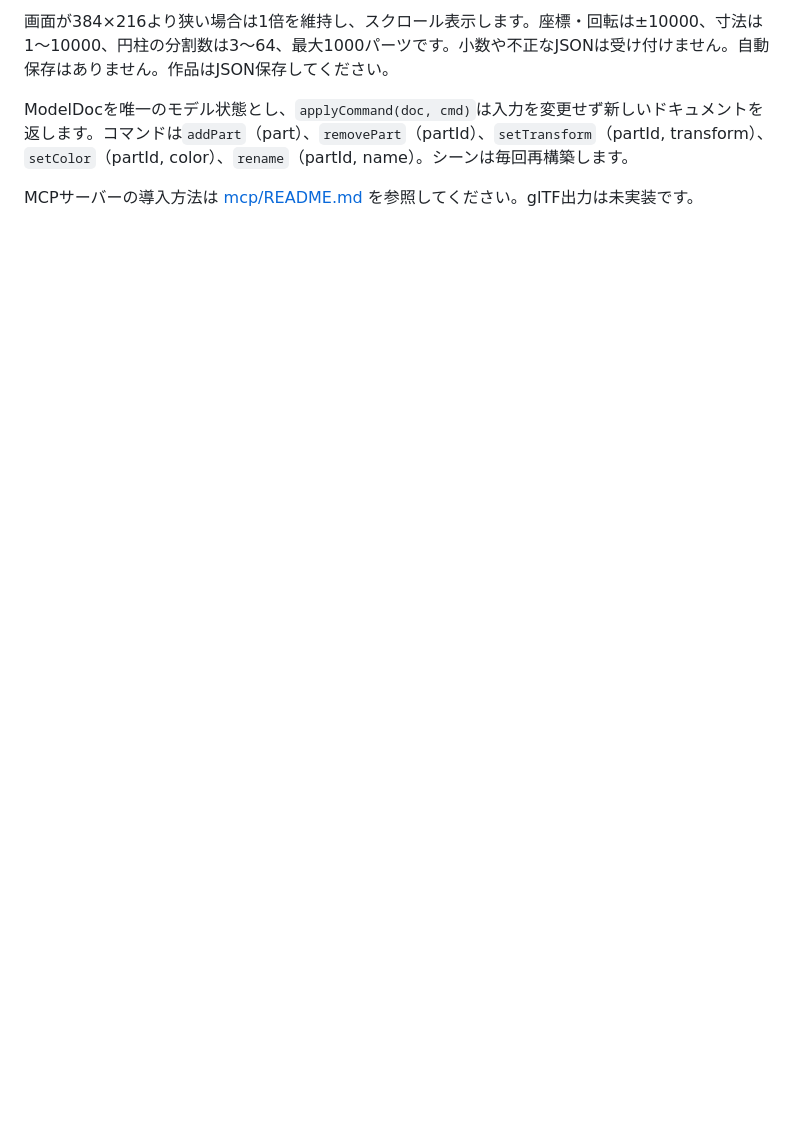
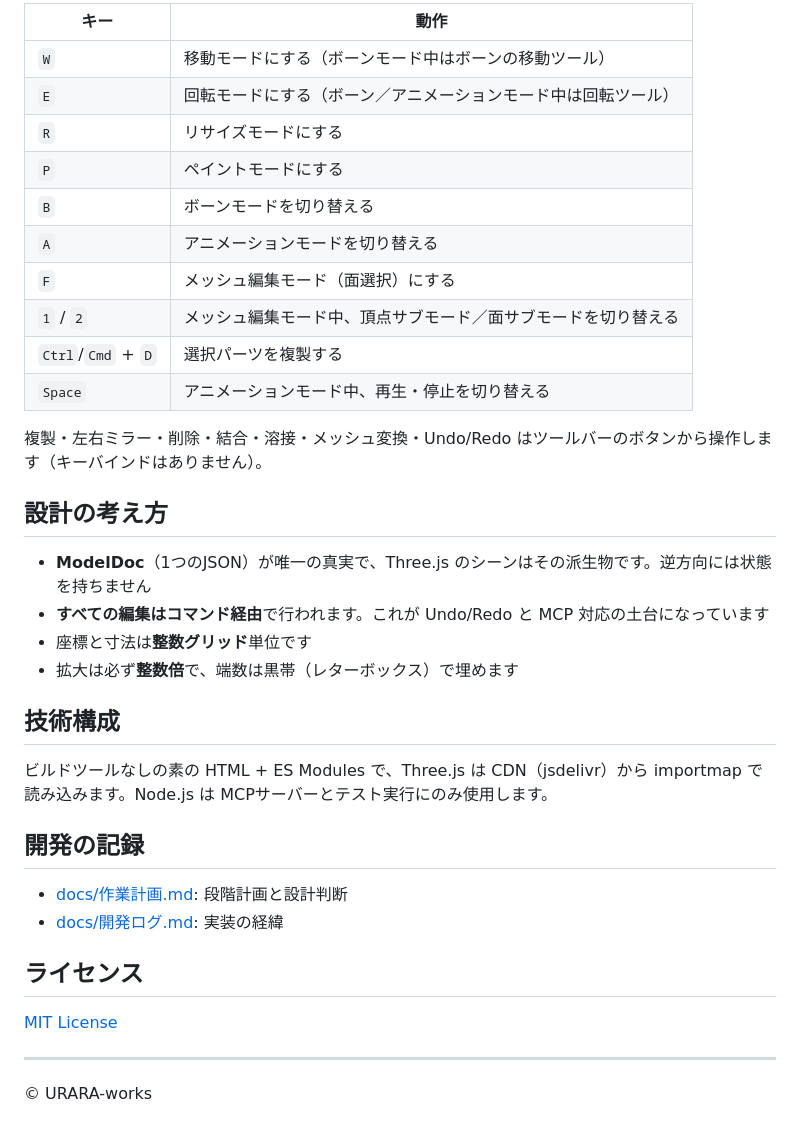
Before and after one commit to uraraworks/tsumiki-modeler, a Markdown page: README.md, the part around one of its changes. GitHub-like rendering; blank space fills up the shorter version.

```diff
--- a/README.md
+++ b/README.md
@@ -24,6 +50,39 @@ Three.js 0.169.0をCDNから読み込むため、インターネット接続とW
 
-画面が384×216より狭い場合は1倍を維持し、スクロール表示します。座標・回転は±10000、寸法は1〜10000、円柱の分割数は3〜64、最大1000パーツです。小数や不正なJSONは受け付けません。自動保存はありません。作品はJSON保存してください。
+| キー | 動作 |
+|---|---|
+| `W` | 移動モードにする（ボーンモード中はボーンの移動ツール） |
+| `E` | 回転モードにする（ボーン／アニメーションモード中は回転ツール） |
+| `R` | リサイズモードにする |
+| `P` | ペイントモードにする |
+| `B` | ボーンモードを切り替える |
+| `A` | アニメーションモードを切り替える |
+| `F` | メッシュ編集モード（面選択）にする |
+| `1` / `2` | メッシュ編集モード中、頂点サブモード／面サブモードを切り替える |
+| `Ctrl`/`Cmd` + `D` | 選択パーツを複製する |
+| `Space` | アニメーションモード中、再生・停止を切り替える |
 
-ModelDocを唯一のモデル状態とし、`applyCommand(doc, cmd)`は入力を変更せず新しいドキュメントを返します。コマンドは`addPart`（part）、`removePart`（partId）、`setTransform`（partId, transform）、`setColor`（partId, color）、`rename`（partId, name）。シーンは毎回再構築します。
+複製・左右ミラー・削除・結合・溶接・メッシュ変換・Undo/Redo はツールバーのボタンから操作します（キーバインドはありません）。
 
-MCPサーバーの導入方法は [mcp/README.md](mcp/README.md) を参照してください。glTF出力は未実装です。
+## 設計の考え方
+
+- **ModelDoc**（1つのJSON）が唯一の真実で、Three.js のシーンはその派生物です。逆方向には状態を持ちません
+- **すべての編集はコマンド経由**で行われます。これが Undo/Redo と MCP 対応の土台になっています
+- 座標と寸法は**整数グリッド**単位です
+- 拡大は必ず**整数倍**で、端数は黒帯（レターボックス）で埋めます
+
+## 技術構成
+
+ビルドツールなしの素の HTML + ES Modules で、Three.js は CDN（jsdelivr）から importmap で読み込みます。Node.js は MCPサーバーとテスト実行にのみ使用します。
+
+## 開発の記録
+
+- [docs/作業計画.md](docs/作業計画.md): 段階計画と設計判断
+- [docs/開発ログ.md](docs/開発ログ.md): 実装の経緯
+
+## ライセンス
+
+[MIT License](LICENSE)
+
+---
+
+© URARA-works
```
Also changed, not shown: other parts of README.md (+39 -13 lines), assets/sample-chest.png (added), assets/sample-human.png (added), assets/sample-teapot.png (added), 1 other file.
